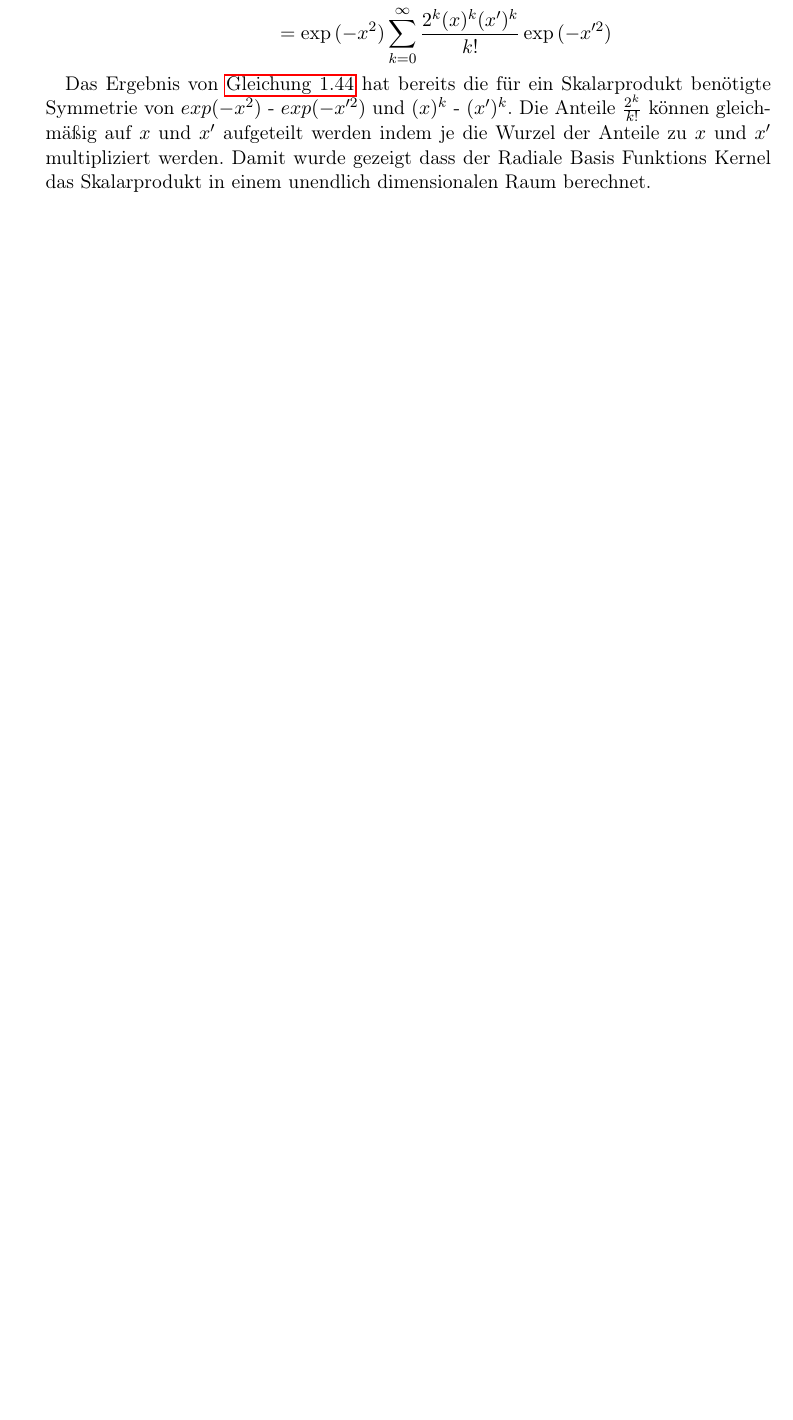
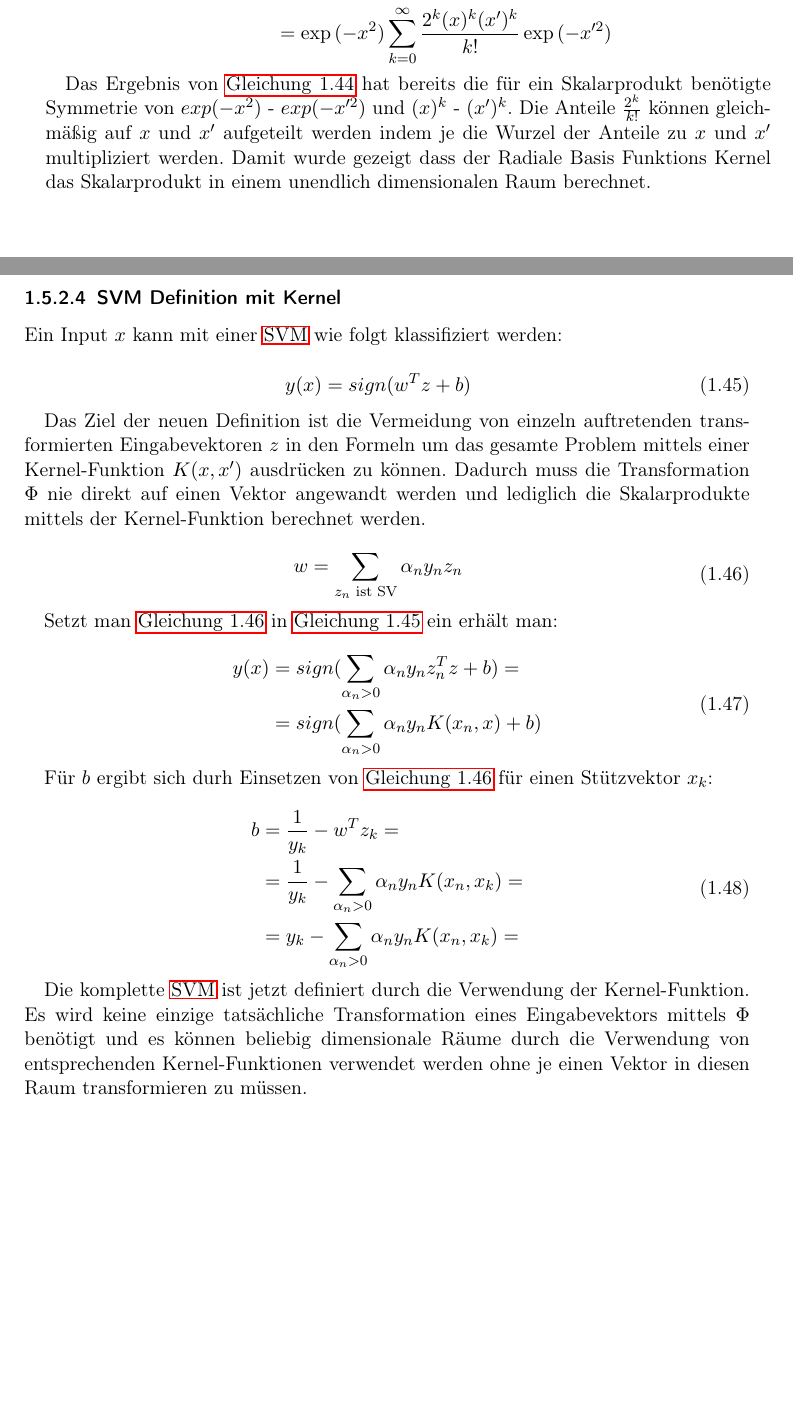
Before and after one commit to hopfii/SVM, a LaTeX document (handout/main.tex): part of page 20 of 21 before the commit and two parts of pages 20 and 21 of 22 after it, the two joined at a grey line, cut so that both start at the same text, the shorter picture padded with empty space. Compiled offline with pdfLaTeX.

Commit message:
adds SVM definition with kernel function

```diff
--- a/handout/main.tex
+++ b/handout/main.tex
@@ -636,7 +636,44 @@ Die zu diesem Kernel zugehörige Transformationsfunktion $\Phi$ bildet in einen
 
 Das Ergebnis von \autoref{eq:proof_rbfk_infinite} hat bereits die für ein Skalarprodukt benötigte Symmetrie von $exp(-x^{2})$ - $exp(-x'^{2})$ und $(x)^{k}$ - $(x')^{k}$. Die Anteile $\frac{2^k}{k!}$ können gleichmäßig auf $x$ und $x'$ aufgeteilt werden indem je die Wurzel der Anteile zu $x$ und $x'$ multipliziert werden. Damit wurde gezeigt dass der Radiale Basis Funktions Kernel das Skalarprodukt in einem unendlich dimensionalen Raum berechnet.
 
+\subsubsection{SVM Definition mit Kernel}
 
+Ein Input $x$ kann mit einer \ac{SVM} wie folgt klassifiziert werden:
+
+\begin{equation} \label{eq:svm_def_kernel}
+	\begin{aligned}
+		y(x) &= sign(w^{T} z + b)
+	\end{aligned}
+\end{equation}
+
+Das Ziel der neuen Definition ist die Vermeidung von einzeln auftretenden transformierten Eingabevektoren $z$ in den Formeln um das gesamte Problem mittels einer Kernel-Funktion $K(x, x')$ ausdrücken zu können. Dadurch muss die Transformation $\Phi$ nie direkt auf einen Vektor angewandt werden und lediglich die Skalarprodukte mittels der Kernel-Funktion berechnet werden.
+
+\begin{equation} \label{eq:kernel_w}
+	\begin{aligned}
+		w &= \sum_{z_{n} \text{ ist SV}} \alpha_{n} y_{n} z_{n}
+	\end{aligned}
+\end{equation}
+
+Setzt man \autoref{eq:kernel_w} in \autoref{eq:svm_def_kernel} ein erhält man:
+
+\begin{equation} \label{eq:svm_def_kernel2}
+	\begin{aligned}
+		y(x) &= sign(\sum_{\alpha_{n} > 0} \alpha_{n} y_{n} z_{n}^{T} z + b) = \\
+		&= sign(\sum_{\alpha_{n} > 0} \alpha_{n} y_{n} K(x_{n}, x) + b)
+	\end{aligned}
+\end{equation}
+
+Für $b$ ergibt sich durh Einsetzen von \autoref{eq:kernel_w} für einen Stützvektor $x_{k}$:
+
+\begin{equation}
+	\begin{aligned}
+		b &= \frac{1}{y_{k}} - w^{T} z_{k} = \\
+		&= \frac{1}{y_{k}} - \sum_{\alpha_{n} > 0} \alpha_{n} y_{n} K(x_{n}, x_{k}) = \\
+		&= y_{k} - \sum_{\alpha_{n} > 0} \alpha_{n} y_{n} K(x_{n}, x_{k}) = \\
+	\end{aligned}
+\end{equation}
+
+Die komplette \ac{SVM} ist jetzt definiert durch die Verwendung der Kernel-Funktion. Es wird keine einzige tatsächliche Transformation eines Eingabevektors mittels $\Phi$ benötigt und es können beliebig dimensionale Räume durch die Verwendung von entsprechenden Kernel-Funktionen verwendet werden ohne je einen Vektor in diesen Raum transformieren zu müssen.
 
 % THIS COMMAND ADDS ALL ENTRIES (EVEN UNREFERENCED) TO BIBLIOGRAPHY
 \nocite{*}
```
Also changed, not shown: 3 other files.
